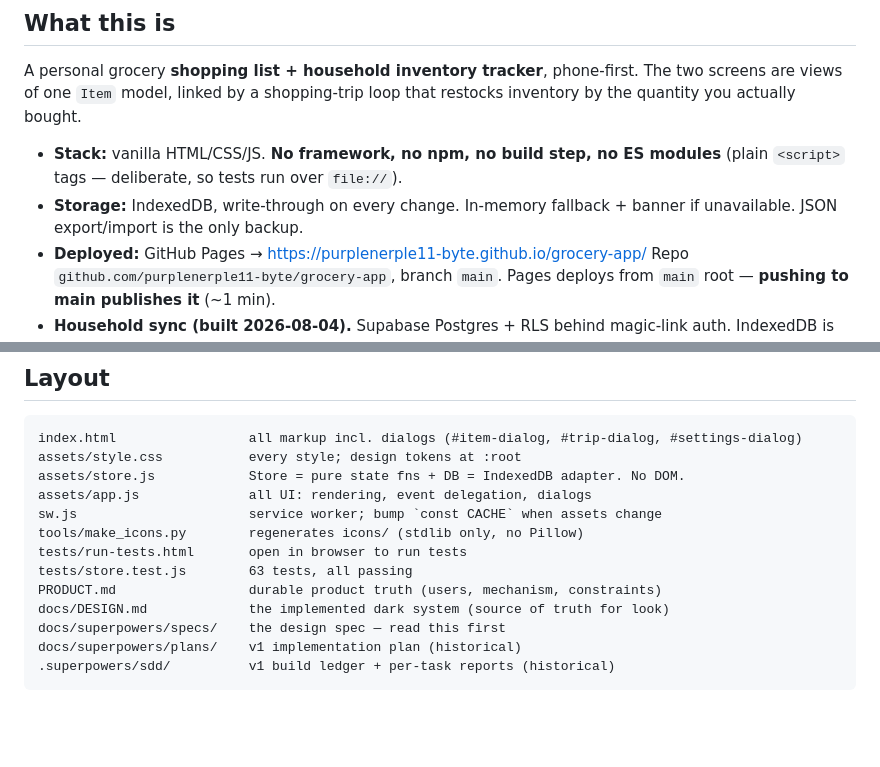
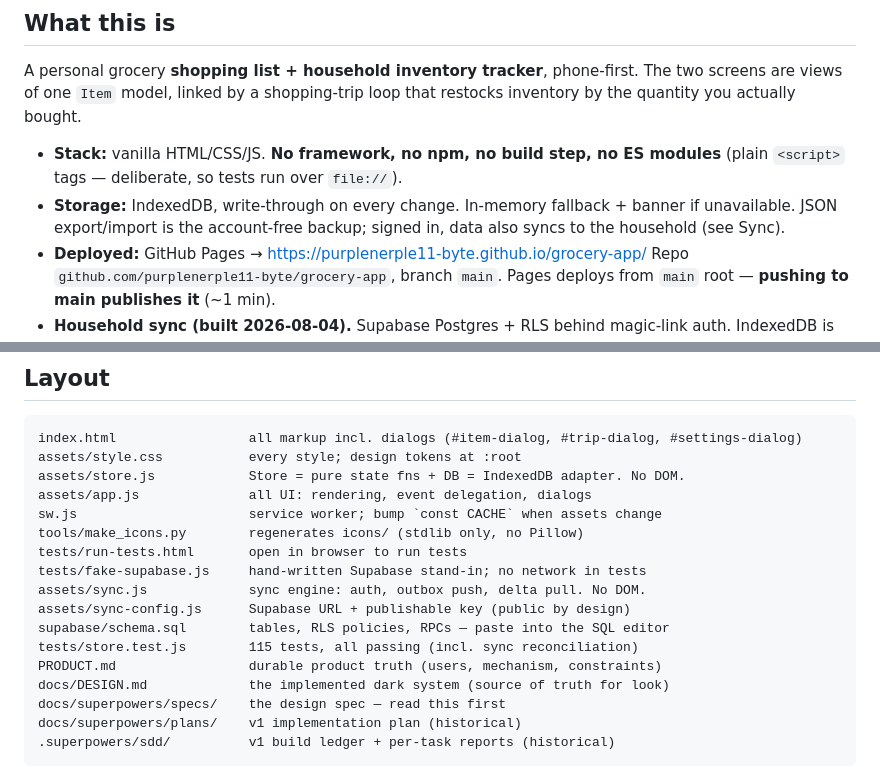
Before and after one commit to purplenerple11-byte/grocery-app, a Markdown page: HANDOFF.md, 2 parts joined by grey strips. Rendered like a GitHub page; blank space fills up the shorter version.

Commit message:
HANDOFF: refresh the file map and test count for sync
Co-Authored-By: Claude Opus 5 <noreply@anthropic.com>

```diff
--- a/HANDOFF.md
+++ b/HANDOFF.md
@@ -11,7 +11,8 @@ that restocks inventory by the quantity you actually bought.
 - **Stack:** vanilla HTML/CSS/JS. **No framework, no npm, no build step, no ES
   modules** (plain `<script>` tags — deliberate, so tests run over `file://`).
 - **Storage:** IndexedDB, write-through on every change. In-memory fallback +
-  banner if unavailable. JSON export/import is the only backup.
+  banner if unavailable. JSON export/import is the account-free backup; signed
+  in, data also syncs to the household (see Sync).
 - **Deployed:** GitHub Pages → https://purplenerple11-byte.github.io/grocery-app/
   Repo `github.com/purplenerple11-byte/grocery-app`, branch `main`.
   Pages deploys from `main` root — **pushing to main publishes it** (~1 min).
@@ -101,7 +102,11 @@ assets/app.js              all UI: rendering, event delegation, dialogs
 sw.js                      service worker; bump `const CACHE` when assets change
 tools/make_icons.py        regenerates icons/ (stdlib only, no Pillow)
 tests/run-tests.html       open in browser to run tests
-tests/store.test.js        63 tests, all passing
+tests/fake-supabase.js     hand-written Supabase stand-in; no network in tests
+assets/sync.js             sync engine: auth, outbox push, delta pull. No DOM.
+assets/sync-config.js      Supabase URL + publishable key (public by design)
+supabase/schema.sql        tables, RLS policies, RPCs — paste into the SQL editor
+tests/store.test.js        115 tests, all passing (incl. sync reconciliation)
 PRODUCT.md                 durable product truth (users, mechanism, constraints)
 docs/DESIGN.md             the implemented dark system (source of truth for look)
 docs/superpowers/specs/    the design spec — read this first
```
